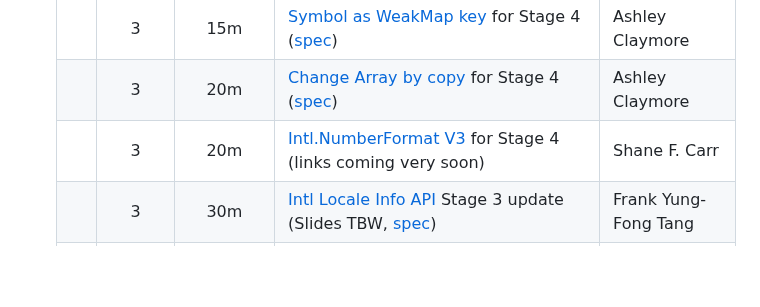
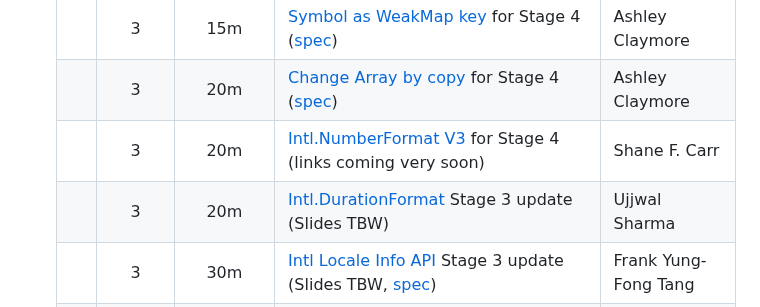
Before and after one commit to tc39/agendas, a Markdown page: 2023/01.md, the part around the change. Drawn GitHub-style; blank space fills up the shorter version.

Commit message:
2023.01: Add DurationFormat to agenda

```diff
--- a/2023/01.md
+++ b/2023/01.md
@@ -94,6 +94,7 @@ Supporting materials includes slides, a link to the proposal repository, a link
     |   | 3     | 15m     | [Symbol as WeakMap key](https://github.com/tc39/proposal-symbols-as-weakmap-keys) for Stage 4 ([spec](https://github.com/tc39/ecma262/pull/2777)) | Ashley Claymore |
     |   | 3     | 20m     | [Change Array by copy](https://github.com/tc39/proposal-change-array-by-copy) for Stage 4 ([spec](https://github.com/tc39/ecma262/pull/2997)) | Ashley Claymore |
     |   | 3     | 20m     | [Intl.NumberFormat V3](https://github.com/tc39/proposal-intl-numberformat-v3) for Stage 4 (links coming very soon) | Shane F. Carr |
+    |   | 3     | 20m     | [Intl.DurationFormat](https://github.com/tc39/proposal-intl-duration-format) Stage 3 update (Slides TBW) | Ujjwal Sharma |
     |   | 3     | 30m     | [Intl Locale Info API](https://github.com/tc39/proposal-intl-locale-info)  Stage 3 update (Slides TBW, [spec](https://tc39.es/proposal-intl-locale-info)) | Frank Yung-Fong Tang |
     |   | 3     | 30m     | [Explicit Resource Management](https://github.com/tc39/proposal-explicit-resource-management/) Stage 3 update (slides TBD, [spec](https://tc39.es/proposal-explicit-resource-management/)) | Ron Buckton |
     |   | 3     | 45m     | [Temporal](https://github.com/tc39/proposal-temporal) Stage 3 update and normative PRs ([slides](https://ptomato.name/talks/tc39-2023-01/), [spec](https://tc39.es/proposal-temporal)) | Philip Chimento |
```
